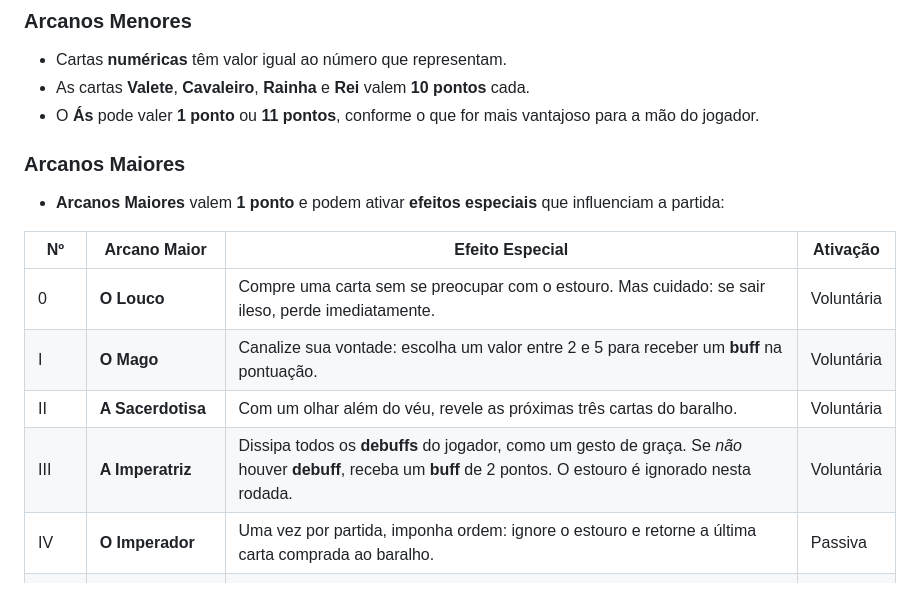
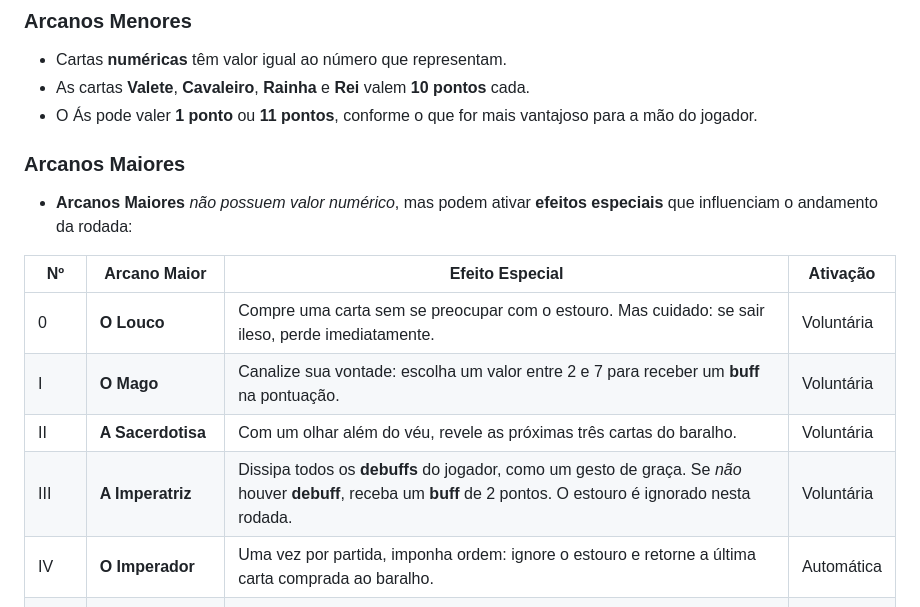
Before and after one commit to KaiqueZambrano/blackjack-arcano, a Markdown page: README.md, the part around one of its changes. GitHub-like rendering.

```diff
--- a/README.md
+++ b/README.md
@@ -38,18 +38,18 @@
 ### Arcanos Menores
 - Cartas **numéricas** têm valor igual ao número que representam.
 - As cartas **Valete**, **Cavaleiro**, **Rainha** e **Rei** valem **10 pontos** cada.
-- O **Ás** pode valer **1 ponto** ou **11 pontos**, conforme o que for mais vantajoso para a mão do jogador.
+- O Ás pode valer **1 ponto** ou **11 pontos**, conforme o que for mais vantajoso para a mão do jogador.
 
 ### Arcanos Maiores
-- **Arcanos Maiores** valem **1 ponto** e podem ativar **efeitos especiais** que influenciam a partida:
+- **Arcanos Maiores** *não possuem valor numérico*, mas podem ativar **efeitos especiais** que influenciam o andamento da rodada:
 
 | Nº    | Arcano Maior          | Efeito Especial                                                                                            | Ativação   |
 | ----- | --------------------- | ---------------------------------------------------------------------------------------------------------- | -----------|
 | 0     | **O Louco**           | Compre uma carta sem se preocupar com o estouro. Mas cuidado: se sair ileso, perde imediatamente.          | Voluntária |
-| I     | **O Mago**            | Canalize sua vontade: escolha um valor entre 2 e 5 para receber um **buff** na pontuação.                  | Voluntária |
+| I     | **O Mago**            | Canalize sua vontade: escolha um valor entre 2 e 7 para receber um **buff** na pontuação.                  | Voluntária |
 | II    | **A Sacerdotisa**     | Com um olhar além do véu, revele as próximas três cartas do baralho.                                       | Voluntária |
 | III   | **A Imperatriz**      | Dissipa todos os **debuffs** do jogador, como um gesto de graça. Se *não* houver **debuff**, receba um **buff** de 2 pontos. O estouro é ignorado nesta rodada.                                                                                                                                      | Voluntária |
-| IV    | **O Imperador**       | Uma vez por partida, imponha ordem: ignore o estouro e retorne a última carta comprada ao baralho.         | Passiva    |
+| IV    | **O Imperador**       | Uma vez por partida, imponha ordem: ignore o estouro e retorne a última carta comprada ao baralho.         | Automática |
 | V     | **O Hierofante**      | Com sabedoria ritual, escolha uma carta da sua mão e troque por uma nova.                                  | Voluntária |
 | VI    | **Os Amantes**        | O destino oferece duas opções de carta: escolha uma para manter, a outra é descartada.                     | Voluntária |
 | VII   | **O Carro**           | Avance com determinação: compre uma carta e, se desejar, recuse-a para comprar outra.                      | Voluntária |
```
Also changed, not shown: other parts of README.md (+17 -21 lines).
